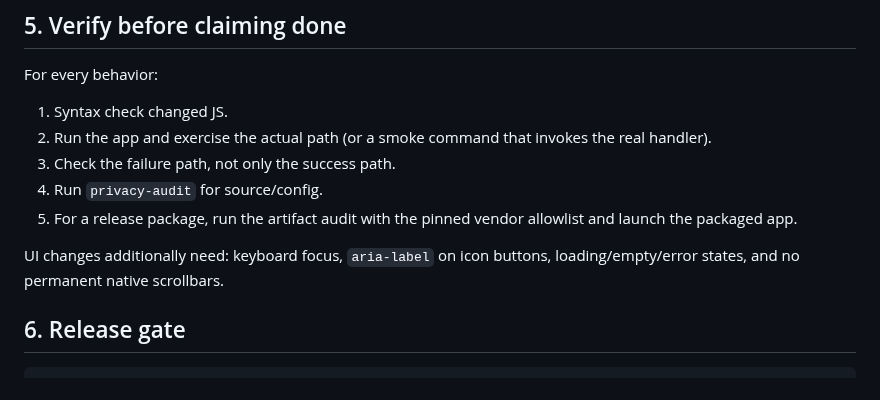
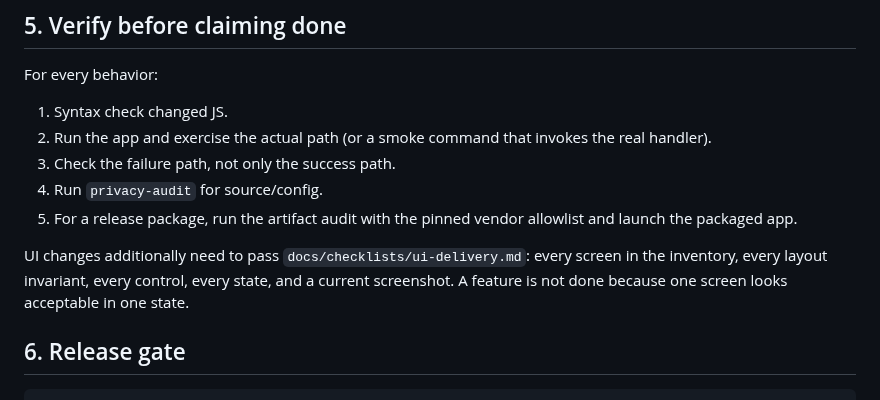
Before and after one commit to yrui-ql/local-sound-archive-electron, a Markdown page: docs/engineering-workflow.md, the part around the change. GitHub-like rendering.

```diff
--- a/docs/engineering-workflow.md
+++ b/docs/engineering-workflow.md
@@ -76,7 +76,7 @@ For every behavior:
 4. Run `privacy-audit` for source/config.
 5. For a release package, run the artifact audit with the pinned vendor allowlist and launch the packaged app.
 
-UI changes additionally need: keyboard focus, `aria-label` on icon buttons, loading/empty/error states, and no permanent native scrollbars.
+UI changes additionally need to pass `docs/checklists/ui-delivery.md`: every screen in the inventory, every layout invariant, every control, every state, and a current screenshot. A feature is not done because one screen looks acceptable in one state.
 
 ## 6. Release gate
 
```
Also changed, not shown: README.md (+1 -1 lines), docs/checklists/ui-delivery.md (added, +51 -0 lines), docs/record-current.png (added), 2 other files.
